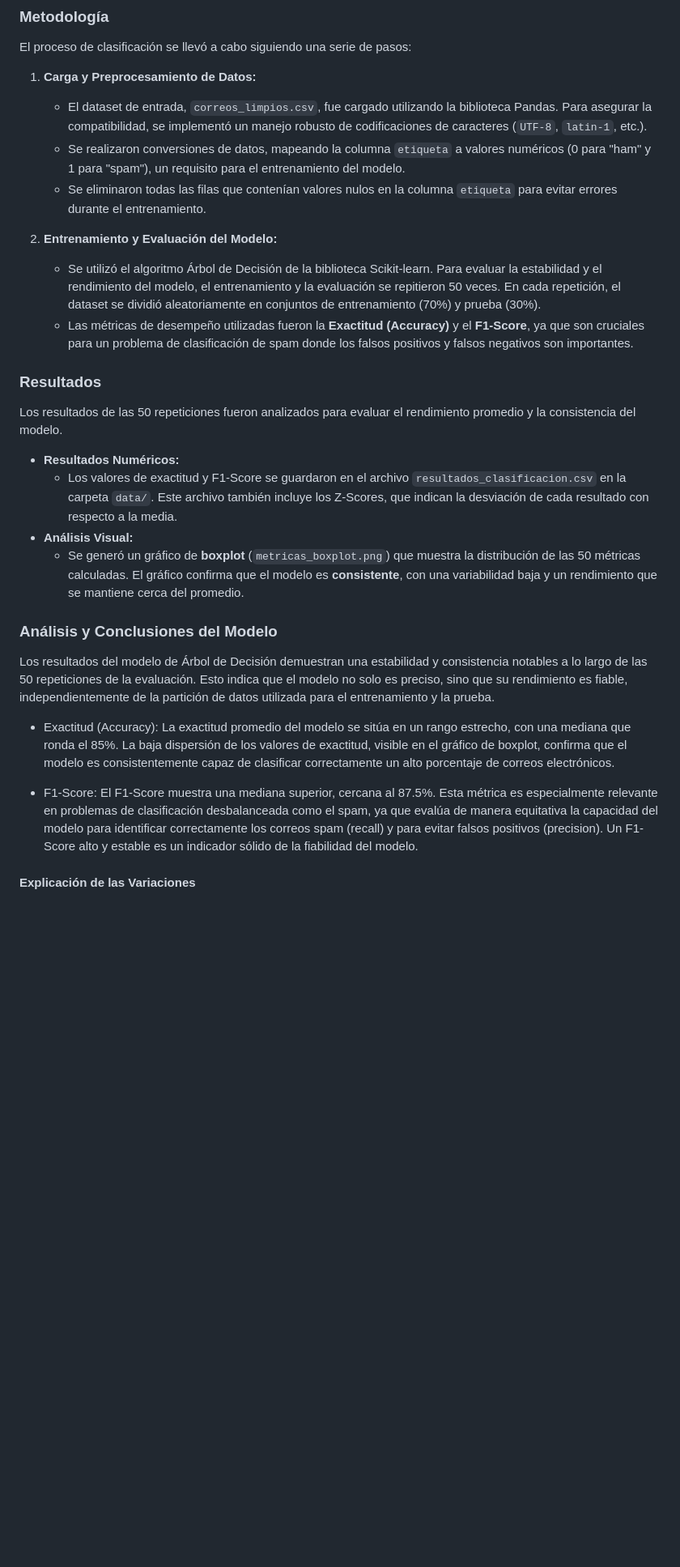
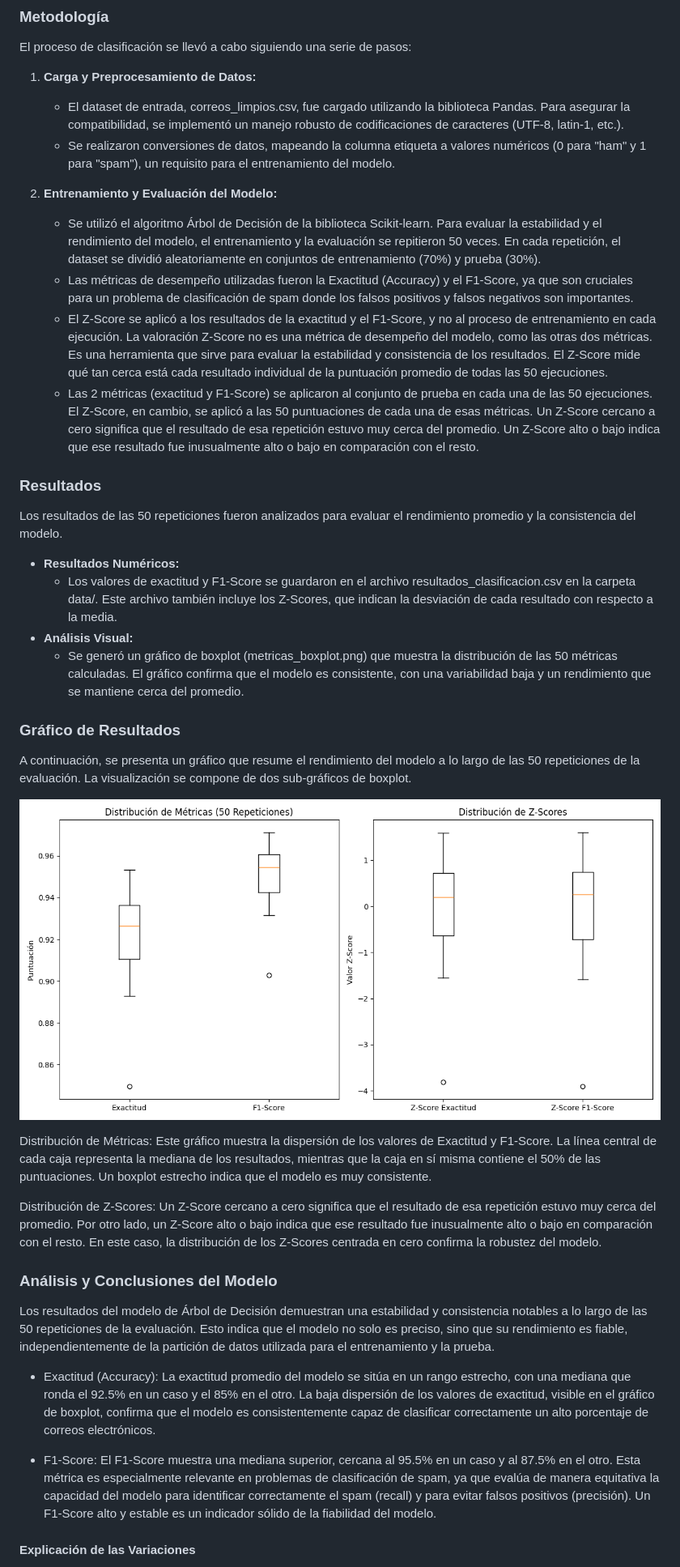
Before and after one commit to ODavidBRodriguez/Proyectos-machine-learning, a Markdown page: arbol de decision/README.MD, the part around the change. Shown: that part at 81% size. Rendered like a GitHub page; blank space fills up the shorter version.

```diff
--- a/arbol de decision/README.MD
+++ b/arbol de decision/README.MD
@@ -15,30 +15,43 @@ Este proyecto tiene como objetivo desarrollar y evaluar un modelo de árbol de d
 El proceso de clasificación se llevó a cabo siguiendo una serie de pasos:
 
 1.  **Carga y Preprocesamiento de Datos:**
-    * El dataset de entrada, `correos_limpios.csv`, fue cargado utilizando la biblioteca Pandas. Para asegurar la compatibilidad, se implementó un manejo robusto de codificaciones de caracteres (`UTF-8`, `latin-1`, etc.).
-    * Se realizaron conversiones de datos, mapeando la columna `etiqueta` a valores numéricos (0 para "ham" y 1 para "spam"), un requisito para el entrenamiento del modelo.
-    * Se eliminaron todas las filas que contenían valores nulos en la columna `etiqueta` para evitar errores durante el entrenamiento.
+    * El dataset de entrada, correos_limpios.csv, fue cargado utilizando la biblioteca Pandas. Para asegurar la compatibilidad, se implementó un manejo robusto de codificaciones de caracteres (UTF-8, latin-1, etc.).
+    * Se realizaron conversiones de datos, mapeando la columna etiqueta a valores numéricos (0 para "ham" y 1 para "spam"), un requisito para el entrenamiento del modelo.
 
 2.  **Entrenamiento y Evaluación del Modelo:**
     * Se utilizó el algoritmo Árbol de Decisión de la biblioteca Scikit-learn. Para evaluar la estabilidad y el rendimiento del modelo, el entrenamiento y la evaluación se repitieron 50 veces. En cada repetición, el dataset se dividió aleatoriamente en conjuntos de entrenamiento (70%) y prueba (30%).
-    * Las métricas de desempeño utilizadas fueron la **Exactitud (Accuracy)** y el **F1-Score**, ya que son cruciales para un problema de clasificación de spam donde los falsos positivos y falsos negativos son importantes.
+    * Las métricas de desempeño utilizadas fueron la Exactitud (Accuracy) y el F1-Score, ya que son cruciales para un problema de clasificación de spam donde los falsos positivos y falsos negativos son importantes.
+    * El Z-Score se aplicó a los resultados de la exactitud y el F1-Score, y no al proceso de entrenamiento en cada ejecución. La valoración Z-Score no es una métrica de desempeño del modelo, como las otras dos métricas. Es una herramienta que sirve para evaluar la estabilidad y consistencia de los resultados. El Z-Score mide qué tan cerca está cada resultado individual de la puntuación promedio de todas las 50 ejecuciones.
+    * Las 2 métricas (exactitud y F1-Score) se aplicaron al conjunto de prueba en cada una de las 50 ejecuciones. El Z-Score, en cambio, se aplicó a las 50 puntuaciones de cada una de esas métricas.
+Un Z-Score cercano a cero significa que el resultado de esa repetición estuvo muy cerca del promedio.
+Un Z-Score alto o bajo indica que ese resultado fue inusualmente alto o bajo en comparación con el resto.
 
 ### Resultados
 
 Los resultados de las 50 repeticiones fueron analizados para evaluar el rendimiento promedio y la consistencia del modelo.
 
 * **Resultados Numéricos:**
-    * Los valores de exactitud y F1-Score se guardaron en el archivo `resultados_clasificacion.csv` en la carpeta `data/`. Este archivo también incluye los Z-Scores, que indican la desviación de cada resultado con respecto a la media.
+    * Los valores de exactitud y F1-Score se guardaron en el archivo resultados_clasificacion.csv en la carpeta data/. Este archivo también incluye los Z-Scores, que indican la desviación de cada resultado con respecto a la media.
 * **Análisis Visual:**
-    * Se generó un gráfico de **boxplot** (`metricas_boxplot.png`) que muestra la distribución de las 50 métricas calculadas. El gráfico confirma que el modelo es **consistente**, con una variabilidad baja y un rendimiento que se mantiene cerca del promedio.
+    * Se generó un gráfico de boxplot (metricas_boxplot.png) que muestra la distribución de las 50 métricas calculadas. El gráfico confirma que el modelo es consistente, con una variabilidad baja y un rendimiento que se mantiene cerca del promedio.
+
+### Gráfico de Resultados
+
+A continuación, se presenta un gráfico que resume el rendimiento del modelo a lo largo de las 50 repeticiones de la evaluación. La visualización se compone de dos sub-gráficos de boxplot.
+
+![Gráfico de Distribución de Métricas y Z-Scores](imgs/metricas_boxplot.png)
+
+Distribución de Métricas: Este gráfico muestra la dispersión de los valores de Exactitud y F1-Score. La línea central de cada caja representa la mediana de los resultados, mientras que la caja en sí misma contiene el 50% de las puntuaciones. Un boxplot estrecho indica que el modelo es muy consistente.
+
+Distribución de Z-Scores: Un Z-Score cercano a cero significa que el resultado de esa repetición estuvo muy cerca del promedio. Por otro lado, un Z-Score alto o bajo indica que ese resultado fue inusualmente alto o bajo en comparación con el resto. En este caso, la distribución de los Z-Scores centrada en cero confirma la robustez del modelo.
 
 ### Análisis y Conclusiones del Modelo
 
 Los resultados del modelo de Árbol de Decisión demuestran una estabilidad y consistencia notables a lo largo de las 50 repeticiones de la evaluación. Esto indica que el modelo no solo es preciso, sino que su rendimiento es fiable, independientemente de la partición de datos utilizada para el entrenamiento y la prueba.
 
-* Exactitud (Accuracy): La exactitud promedio del modelo se sitúa en un rango estrecho, con una mediana que ronda el 85%. La baja dispersión de los valores de exactitud, visible en el gráfico de boxplot, confirma que el modelo es consistentemente capaz de clasificar correctamente un alto porcentaje de correos electrónicos.
+* Exactitud (Accuracy): La exactitud promedio del modelo se sitúa en un rango estrecho, con una mediana que ronda el 92.5% en un caso y el 85% en el otro. La baja dispersión de los valores de exactitud, visible en el gráfico de boxplot, confirma que el modelo es consistentemente capaz de clasificar correctamente un alto porcentaje de correos electrónicos.
 
-* F1-Score: El F1-Score muestra una mediana superior, cercana al 87.5%. Esta métrica es especialmente relevante en problemas de clasificación desbalanceada como el spam, ya que evalúa de manera equitativa la capacidad del modelo para identificar correctamente los correos spam (recall) y para evitar falsos positivos (precision). Un F1-Score alto y estable es un indicador sólido de la fiabilidad del modelo.
+* F1-Score: El F1-Score muestra una mediana superior, cercana al 95.5% en un caso y al 87.5% en el otro. Esta métrica es especialmente relevante en problemas de clasificación de spam, ya que evalúa de manera equitativa la capacidad del modelo para identificar correctamente el spam (recall) y para evitar falsos positivos (precisión). Un F1-Score alto y estable es un indicador sólido de la fiabilidad del modelo.
 
 #### Explicación de las Variaciones
 
```
